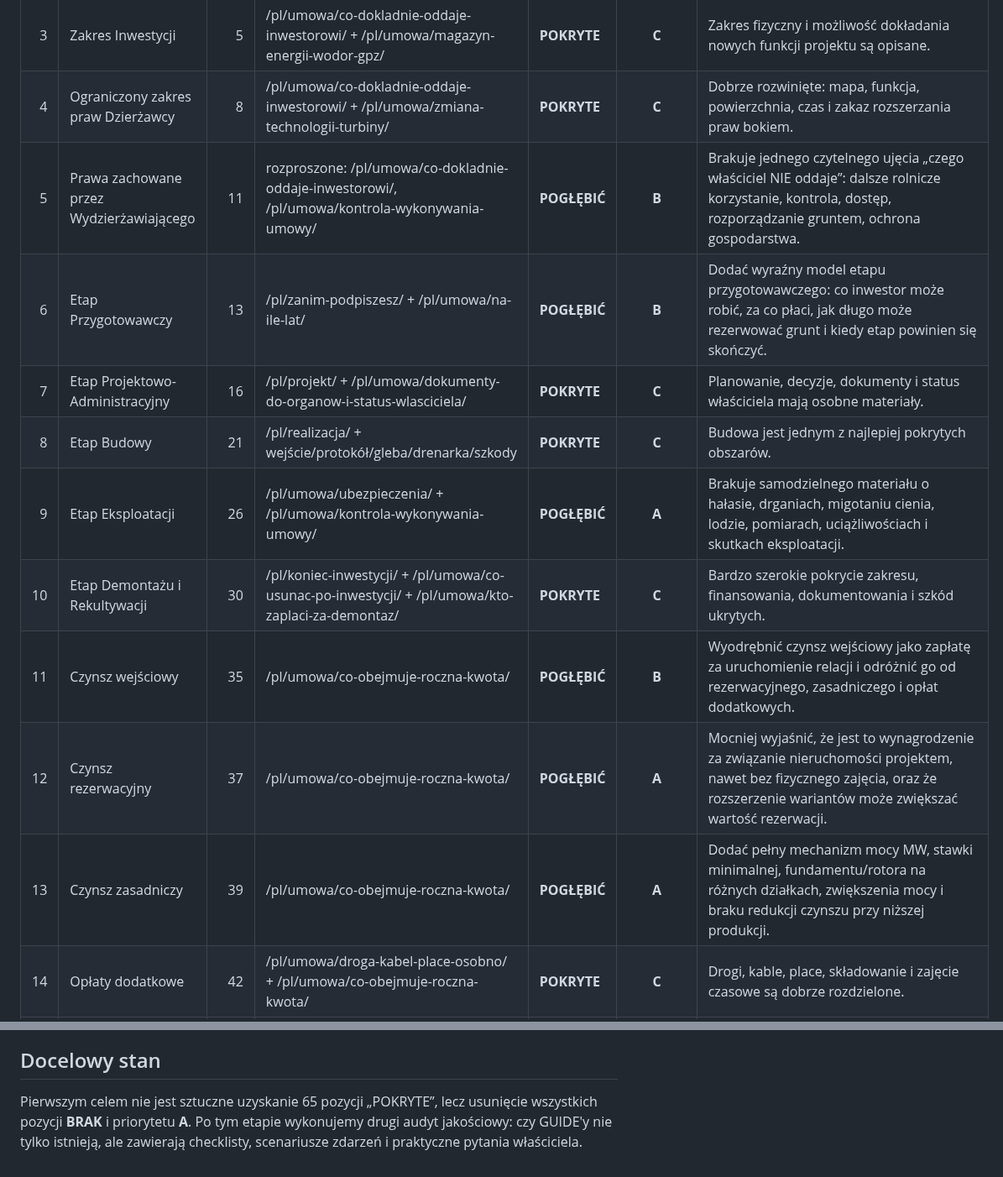
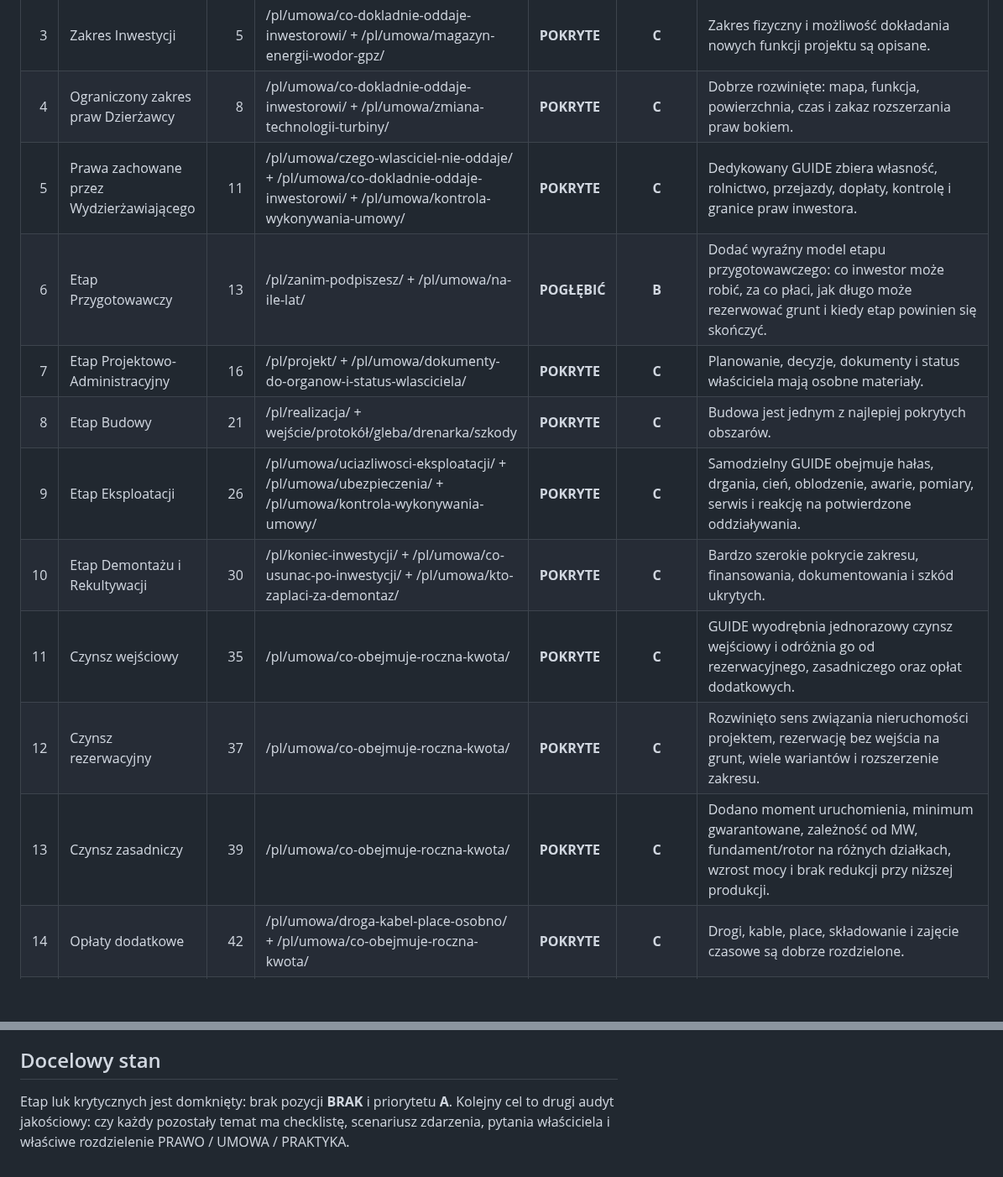
Before and after one commit to gawierzba/wind-land-guide, a Markdown page: _audit/MACIERZ_POKRYCIA_UMOWY.md, 2 parts joined by grey strips. Shown at 84% size. Drawn GitHub-style; blank space fills up the shorter version.

```diff
--- a/_audit/MACIERZ_POKRYCIA_UMOWY.md
+++ b/_audit/MACIERZ_POKRYCIA_UMOWY.md
@@ -34,15 +34,15 @@ Statusy:
 | 2 | Przedmiot Umowy | 4 | /pl/umowa/co-dokladnie-oddaje-inwestorowi/ | **POKRYTE** | **C** | Zakres udostępnienia i rozdzielenie własności od prawa korzystania są rozwinięte. |
 | 3 | Zakres Inwestycji | 5 | /pl/umowa/co-dokladnie-oddaje-inwestorowi/ + /pl/umowa/magazyn-energii-wodor-gpz/ | **POKRYTE** | **C** | Zakres fizyczny i możliwość dokładania nowych funkcji projektu są opisane. |
 | 4 | Ograniczony zakres praw Dzierżawcy | 8 | /pl/umowa/co-dokladnie-oddaje-inwestorowi/ + /pl/umowa/zmiana-technologii-turbiny/ | **POKRYTE** | **C** | Dobrze rozwinięte: mapa, funkcja, powierzchnia, czas i zakaz rozszerzania praw bokiem. |
-| 5 | Prawa zachowane przez Wydzierżawiającego | 11 | rozproszone: /pl/umowa/co-dokladnie-oddaje-inwestorowi/, /pl/umowa/kontrola-wykonywania-umowy/ | **POGŁĘBIĆ** | **B** | Brakuje jednego czytelnego ujęcia „czego właściciel NIE oddaje”: dalsze rolnicze korzystanie, kontrola, dostęp, rozporządzanie gruntem, ochrona gospodarstwa. |
+| 5 | Prawa zachowane przez Wydzierżawiającego | 11 | /pl/umowa/czego-wlasciciel-nie-oddaje/ + /pl/umowa/co-dokladnie-oddaje-inwestorowi/ + /pl/umowa/kontrola-wykonywania-umowy/ | **POKRYTE** | **C** | Dedykowany GUIDE zbiera własność, rolnictwo, przejazdy, dopłaty, kontrolę i granice praw inwestora. |
 | 6 | Etap Przygotowawczy | 13 | /pl/zanim-podpiszesz/ + /pl/umowa/na-ile-lat/ | **POGŁĘBIĆ** | **B** | Dodać wyraźny model etapu przygotowawczego: co inwestor może robić, za co płaci, jak długo może rezerwować grunt i kiedy etap powinien się skończyć. |
 | 7 | Etap Projektowo-Administracyjny | 16 | /pl/projekt/ + /pl/umowa/dokumenty-do-organow-i-status-wlasciciela/ | **POKRYTE** | **C** | Planowanie, decyzje, dokumenty i status właściciela mają osobne materiały. |
 | 8 | Etap Budowy | 21 | /pl/realizacja/ + wejście/protokół/gleba/drenarka/szkody | **POKRYTE** | **C** | Budowa jest jednym z najlepiej pokrytych obszarów. |
-| 9 | Etap Eksploatacji | 26 | /pl/umowa/ubezpieczenia/ + /pl/umowa/kontrola-wykonywania-umowy/ | **POGŁĘBIĆ** | **A** | Brakuje samodzielnego materiału o hałasie, drganiach, migotaniu cienia, lodzie, pomiarach, uciążliwościach i skutkach eksploatacji. |
+| 9 | Etap Eksploatacji | 26 | /pl/umowa/uciazliwosci-eksploatacji/ + /pl/umowa/ubezpieczenia/ + /pl/umowa/kontrola-wykonywania-umowy/ | **POKRYTE** | **C** | Samodzielny GUIDE obejmuje hałas, drgania, cień, oblodzenie, awarie, pomiary, serwis i reakcję na potwierdzone oddziaływania. |
 | 10 | Etap Demontażu i Rekultywacji | 30 | /pl/koniec-inwestycji/ + /pl/umowa/co-usunac-po-inwestycji/ + /pl/umowa/kto-zaplaci-za-demontaz/ | **POKRYTE** | **C** | Bardzo szerokie pokrycie zakresu, finansowania, dokumentowania i szkód ukrytych. |
-| 11 | Czynsz wejściowy | 35 | /pl/umowa/co-obejmuje-roczna-kwota/ | **POGŁĘBIĆ** | **B** | Wyodrębnić czynsz wejściowy jako zapłatę za uruchomienie relacji i odróżnić go od rezerwacyjnego, zasadniczego i opłat dodatkowych. |
-| 12 | Czynsz rezerwacyjny | 37 | /pl/umowa/co-obejmuje-roczna-kwota/ | **POGŁĘBIĆ** | **A** | Mocniej wyjaśnić, że jest to wynagrodzenie za związanie nieruchomości projektem, nawet bez fizycznego zajęcia, oraz że rozszerzenie wariantów może zwiększać wartość rezerwacji. |
-| 13 | Czynsz zasadniczy | 39 | /pl/umowa/co-obejmuje-roczna-kwota/ | **POGŁĘBIĆ** | **A** | Dodać pełny mechanizm mocy MW, stawki minimalnej, fundamentu/rotora na różnych działkach, zwiększenia mocy i braku redukcji czynszu przy niższej produkcji. |
+| 11 | Czynsz wejściowy | 35 | /pl/umowa/co-obejmuje-roczna-kwota/ | **POKRYTE** | **C** | GUIDE wyodrębnia jednorazowy czynsz wejściowy i odróżnia go od rezerwacyjnego, zasadniczego oraz opłat dodatkowych. |
+| 12 | Czynsz rezerwacyjny | 37 | /pl/umowa/co-obejmuje-roczna-kwota/ | **POKRYTE** | **C** | Rozwinięto sens związania nieruchomości projektem, rezerwację bez wejścia na grunt, wiele wariantów i rozszerzenie zakresu. |
+| 13 | Czynsz zasadniczy | 39 | /pl/umowa/co-obejmuje-roczna-kwota/ | **POKRYTE** | **C** | Dodano moment uruchomienia, minimum gwarantowane, zależność od MW, fundament/rotor na różnych działkach, wzrost mocy i brak redukcji przy niższej produkcji. |
 | 14 | Opłaty dodatkowe | 42 | /pl/umowa/droga-kabel-place-osobno/ + /pl/umowa/co-obejmuje-roczna-kwota/ | **POKRYTE** | **C** | Drogi, kable, place, składowanie i zajęcie czasowe są dobrze rozdzielone. |
 | 15 | Opłaty za ograniczenia Nieruchomości | 46 | /pl/umowa/co-obejmuje-roczna-kwota/ + /pl/umowa/co-dokladnie-oddaje-inwestorowi/ | **POKRYTE** | **C** | Pokryte jako osobna wartość ekonomiczna ograniczeń bez fizycznego zajęcia. |
 | 16 | Podatki i Należności Publicznoprawne | 50 | /pl/umowa/podatki/ | **POKRYTE** | **C** | Dedykowany, rozbudowany GUIDE. |
@@ -127,4 +125,4 @@ Przy każdym nowym lub istotnie rozszerzonym GUIDE:
 
 ## Docelowy stan
 
-Pierwszym celem nie jest sztuczne uzyskanie 65 pozycji „POKRYTE”, lecz usunięcie wszystkich pozycji **BRAK** i priorytetu **A**. Po tym etapie wykonujemy drugi audyt jakościowy: czy GUIDE'y nie tylko istnieją, ale zawierają checklisty, scenariusze zdarzeń i praktyczne pytania właściciela.
+Etap luk krytycznych jest domknięty: brak pozycji **BRAK** i priorytetu **A**. Kolejny cel to drugi audyt jakościowy: czy każdy pozostały temat ma checklistę, scenariusz zdarzenia, pytania właściciela i właściwe rozdzielenie PRAWO / UMOWA / PRAKTYKA.
```
Also changed, not shown: other parts of _audit/MACIERZ_POKRYCIA_UMOWY.md (+25 -27 lines).
